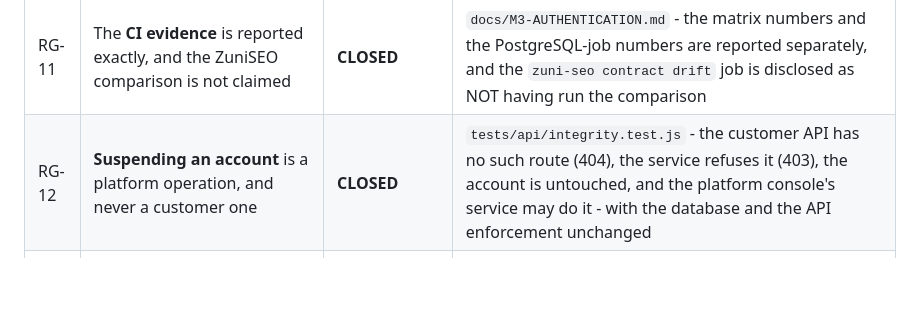
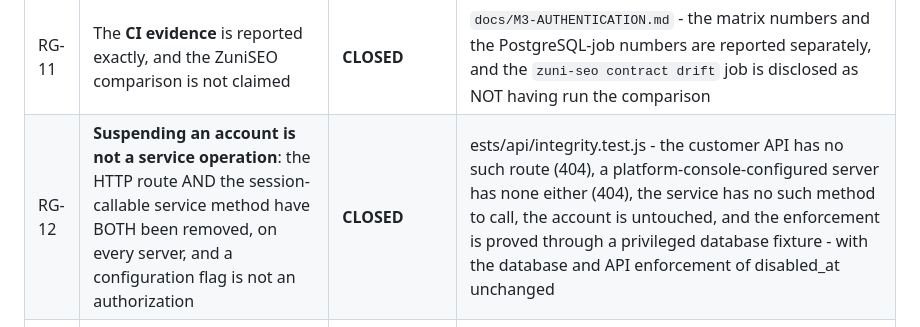
Before and after one commit to z-sops/ZTech-Lead-Generation, a Markdown page: docs/RELEASE-GATES.md, the part around the change. GitHub-like rendering; blank space fills up the shorter version.

```diff
--- a/docs/RELEASE-GATES.md
+++ b/docs/RELEASE-GATES.md
@@ -16,7 +16,7 @@ not a task: it is a condition, and it is closed only by evidence.
 | RG-9 | A **disabled account** holds no access, in the API and in the database | **CLOSED** | `tests/api/integrity.test.js` - the session is dead at once (401), the database refuses the entitlement, and no token may be issued for the account |
 | RG-10 | The **authorization decisions** are made on the state that exists at commit time | **CLOSED** | `tests/api/integrity.test.js` - the permission checks are inside the transaction, on the locked membership rows; the concurrency tests use barriers, not sleeps |
 | RG-11 | The **CI evidence** is reported exactly, and the ZuniSEO comparison is not claimed | **CLOSED** | `docs/M3-AUTHENTICATION.md` - the matrix numbers and the PostgreSQL-job numbers are reported separately, and the `zuni-seo contract drift` job is disclosed as NOT having run the comparison |
-| RG-12 | **Suspending an account** is a platform operation, and never a customer one | **CLOSED** | `tests/api/integrity.test.js` - the customer API has no such route (404), the service refuses it (403), the account is untouched, and the platform console's service may do it - with the database and the API enforcement unchanged |
+| RG-12 | **Suspending an account is not a service operation**: the HTTP route AND the session-callable service method have BOTH been removed, on every server, and a configuration flag is not an authorization | **CLOSED** | 	ests/api/integrity.test.js - the customer API has no such route (404), a platform-console-configured server has none either (404), the service has no such method to call, the account is untouched, and the enforcement is proved through a privileged database fixture - with the database and API enforcement of disabled_at unchanged |
 | RG-13 | The **organization ladder and the workspace ladder** are separate | **CLOSED** | `tests/api/integrity.test.js` - a workspace admin who creates a workspace owns IT, and their organization role is still nothing: no organization power, and no account suspension |
 
 ---
```
Also changed, not shown: docs/M4-ENGINEERING-PLAN.md (added, +550 -0 lines).
